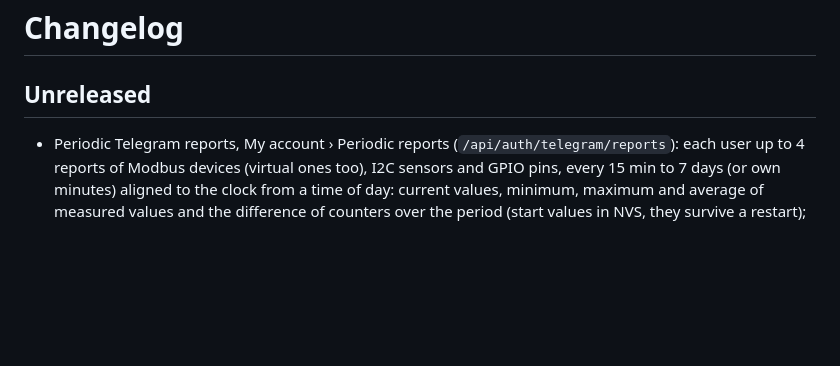
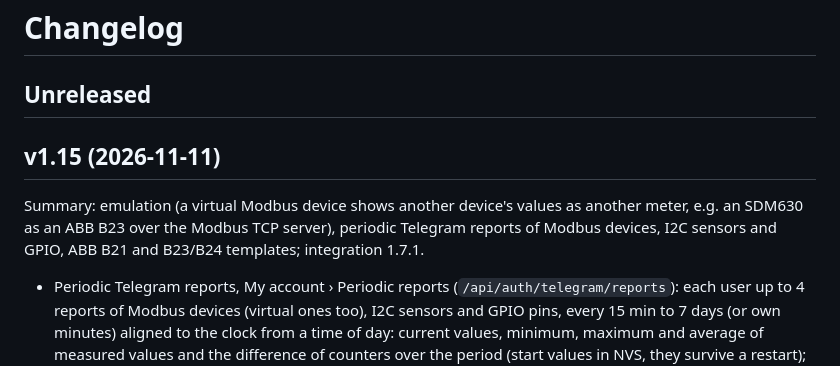
Before and after one commit to KinDR007/jc-esp32p4-ha-gateway, a Markdown page: CHANGELOG.md, the part around the change. GitHub-like rendering; blank space fills up the shorter version.

Commit message:
Changelog: v1.15
Co-Authored-By: Claude Opus 5.5 <noreply@anthropic.com>

```diff
--- a/CHANGELOG.md
+++ b/CHANGELOG.md
@@ -1,6 +1,10 @@
 # Changelog
 
 ## Unreleased
+
+## v1.15 (2026-11-11)
+
+Summary: emulation (a virtual Modbus device shows another device's values as another meter, e.g. an SDM630 as an ABB B23 over the Modbus TCP server), periodic Telegram reports of Modbus devices, I2C sensors and GPIO, ABB B21 and B23/B24 templates; integration 1.7.1.
 
 - Periodic Telegram reports, My account › Periodic reports (`/api/auth/telegram/reports`): each user up to
   4 reports of Modbus devices (virtual ones too), I2C sensors and GPIO pins, every 15 min to 7 days (or own
```
